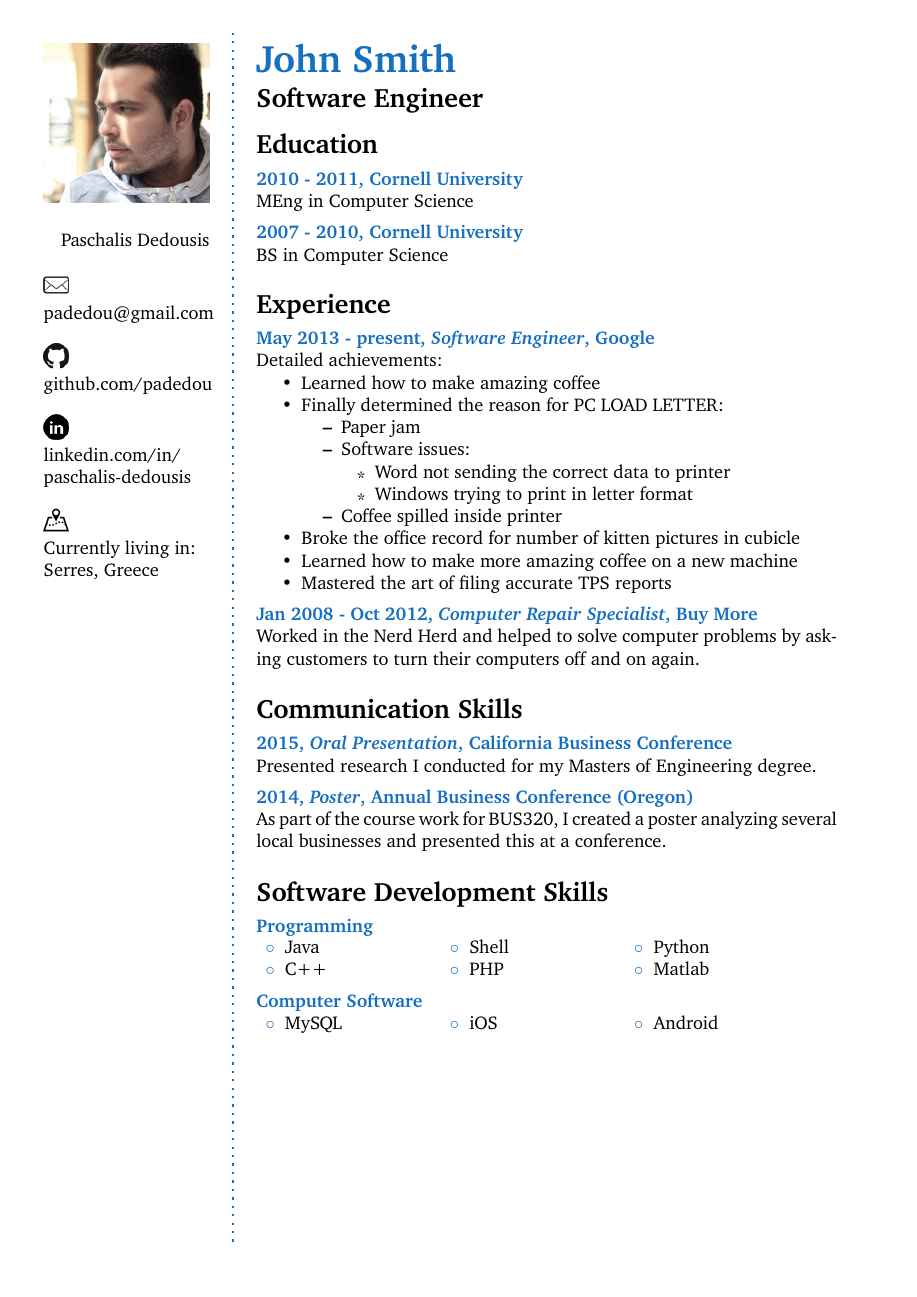
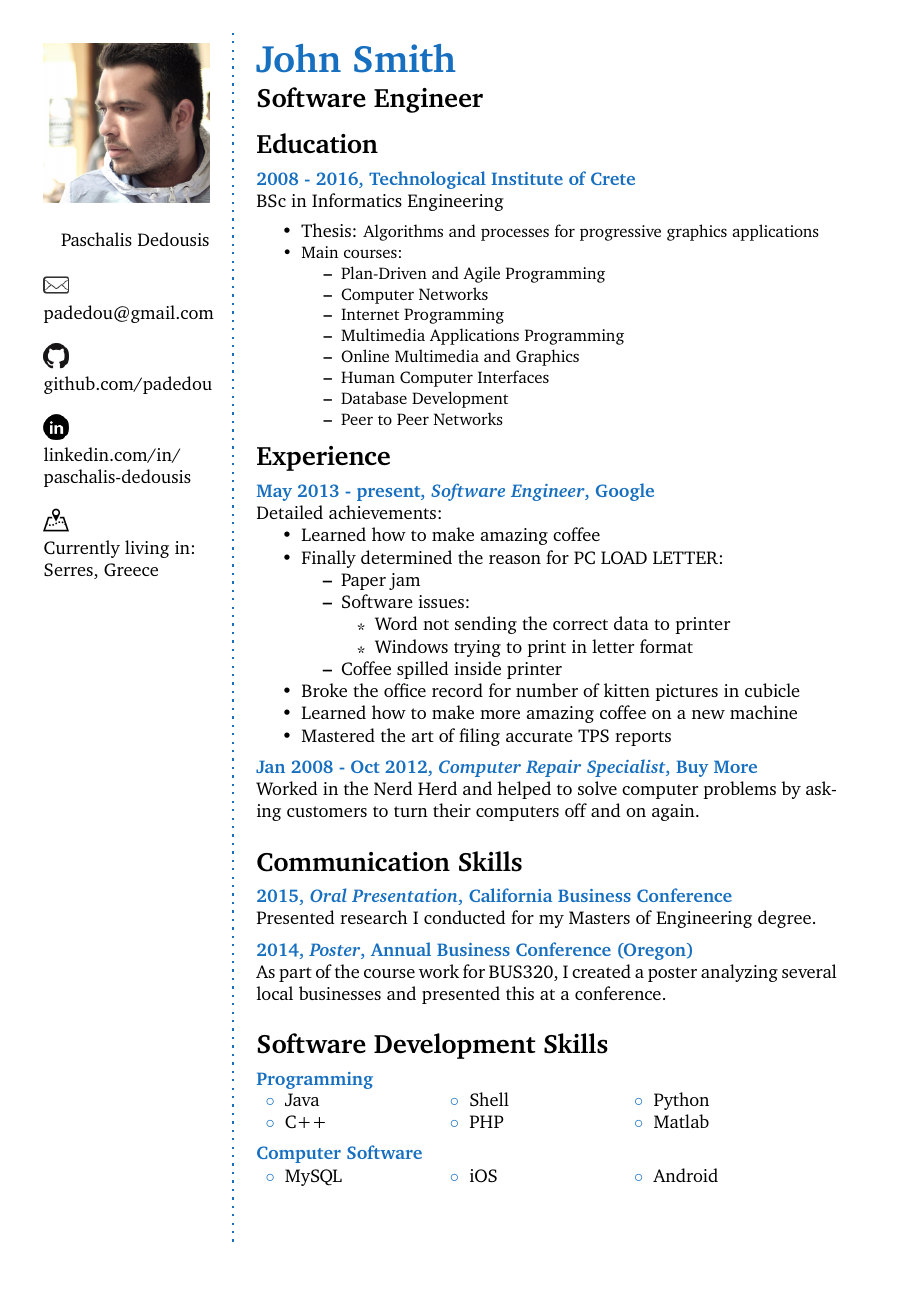
Before and after one commit to padedou/CV, a LaTeX CV (cv_15.tex): page 1 of 2. Compiled offline with pdfLaTeX.

Commit message:
- Updates 'Education' section.   Adds TEI overview.

```diff
--- a/cv_15.tex
+++ b/cv_15.tex
@@ -82,11 +82,22 @@ Currently living in:\\
 
 %------------------------------------------------
 
-\CVItem{2010 - 2011, Cornell University}{MEng in Computer Science}
+\CVItem{2008 - 2016, Technological Institute of Crete} {BSc in Informatics Engineering}
+\begin{itemize}
+\item Thesis: \small Algorithms and processes for progressive graphics applications
+\item Main courses:
+		\begin{itemize}
+			\item \small Plan-Driven and Agile Programming
+			\item \small Computer Networks
+			\item \small Internet Programming
+			\item \small Multimedia Applications Programming
+			\item \small Online Multimedia and Graphics
+			\item \small Human Computer Interfaces
+			\item \small Database Development
+			\item \small Peer to Peer Networks
+		\end{itemize}
+\end{itemize}
 
-%------------------------------------------------
-
-\CVItem{2007 - 2010, Cornell University}{BS in Computer Science}
 
 %------------------------------------------------
 
```
